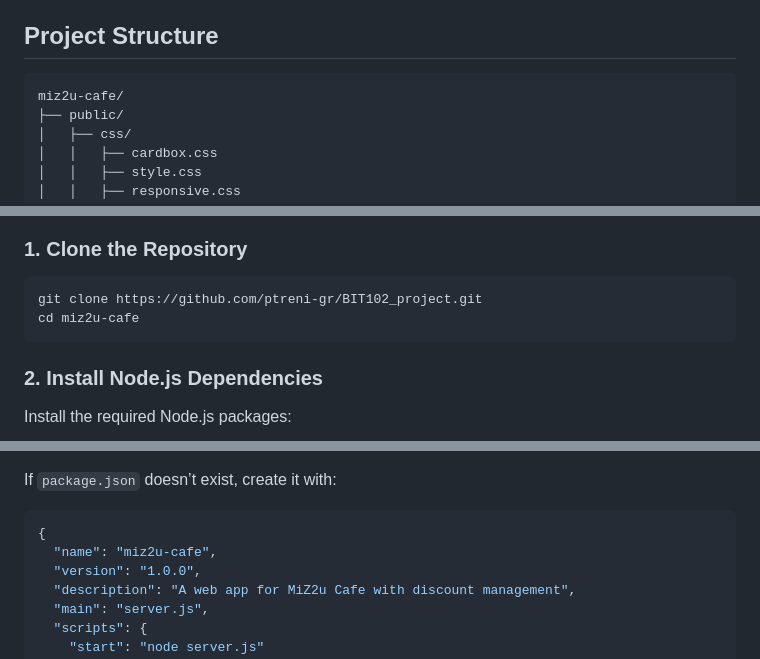
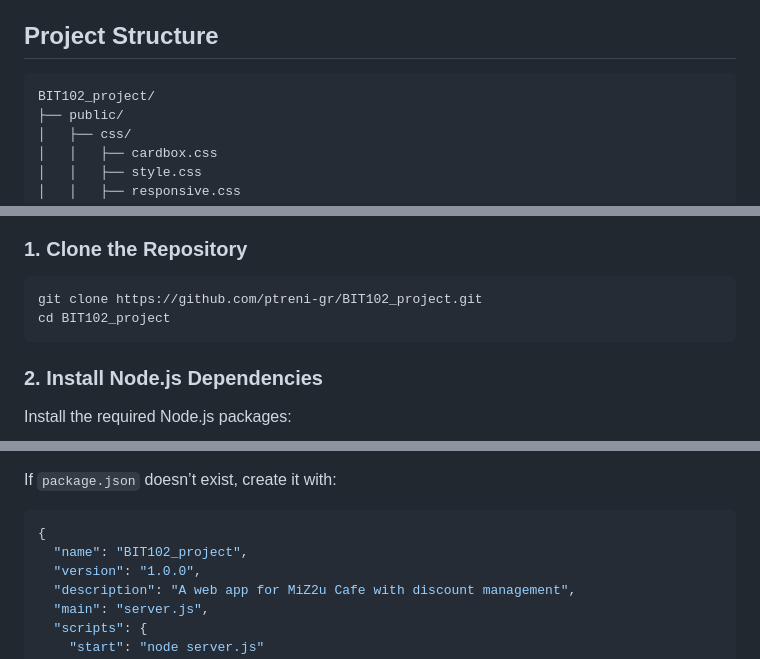
Before and after one commit to ptreni-gr/BIT102_project, a Markdown page: README.md, 3 parts joined by grey strips. Drawn GitHub-style.

````diff
--- a/README.md
+++ b/README.md
@@ -13,7 +13,7 @@ Welcome to **MiZ2u Cafe**, a web app that brings a cozy coffee shop to life! Thi
 ## Project Structure
 
 ```
-miz2u-cafe/
+BIT102_project/
 ├── public/
 │   ├── css/
 │   │   ├── cardbox.css
@@ -60,7 +60,7 @@ Follow these steps to get MiZ2u Cafe running on your machine. I’ve made it as
 ### 1. Clone the Repository
 ```bash
 git clone https://github.com/ptreni-gr/BIT102_project.git
-cd miz2u-cafe
+cd BIT102_project
 ```
 
 ### 2. Install Node.js Dependencies
@@ -79,7 +79,7 @@ If `package.json` doesn’t exist, create it with:
 
 ```json
 {
-  "name": "miz2u-cafe",
+  "name": "BIT102_project",
   "version": "1.0.0",
   "description": "A web app for MiZ2u Cafe with discount management",
   "main": "server.js",
````
